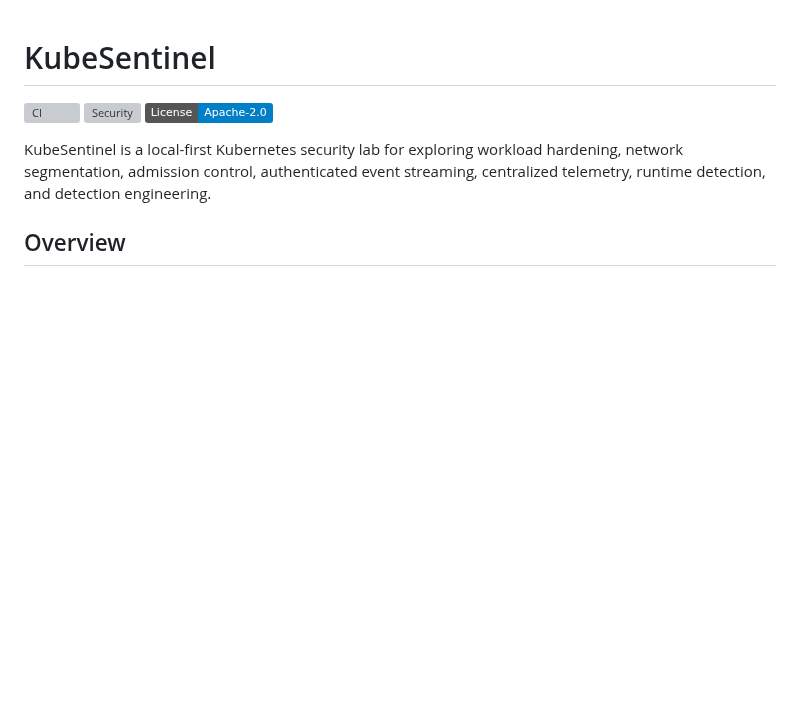
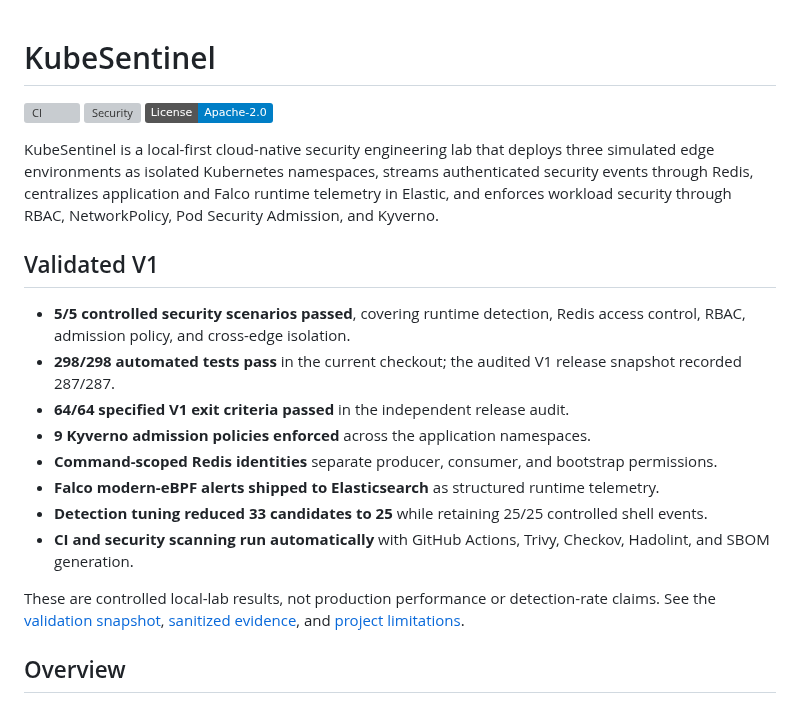
Before and after one commit to dedsec-terminal/KubeSentinel, a Markdown page: README.md, the part around one of its changes. Rendered like a GitHub page; badges without logos; blank space fills up the shorter version; grey boxes are pictures that could not be loaded.

```diff
--- a/README.md
+++ b/README.md
@@ -4,7 +4,20 @@
 [![Security](https://github.com/dedsec-terminal/KubeSentinel/actions/workflows/security.yml/badge.svg)](https://github.com/dedsec-terminal/KubeSentinel/actions/workflows/security.yml)
 [![License: Apache-2.0](https://img.shields.io/badge/License-Apache--2.0-blue.svg)](LICENSE)
 
-KubeSentinel is a local-first Kubernetes security lab for exploring workload hardening, network segmentation, admission control, authenticated event streaming, centralized telemetry, runtime detection, and detection engineering.
+KubeSentinel is a local-first cloud-native security engineering lab that deploys three simulated edge environments as isolated Kubernetes namespaces, streams authenticated security events through Redis, centralizes application and Falco runtime telemetry in Elastic, and enforces workload security through RBAC, NetworkPolicy, Pod Security Admission, and Kyverno.
+
+## Validated V1
+
+- **5/5 controlled security scenarios passed**, covering runtime detection, Redis access control, RBAC, admission policy, and cross-edge isolation.
+- **298/298 automated tests pass** in the current checkout; the audited V1 release snapshot recorded 287/287.
+- **64/64 specified V1 exit criteria passed** in the independent release audit.
+- **9 Kyverno admission policies enforced** across the application namespaces.
+- **Command-scoped Redis identities** separate producer, consumer, and bootstrap permissions.
+- **Falco modern-eBPF alerts shipped to Elasticsearch** as structured runtime telemetry.
+- **Detection tuning reduced 33 candidates to 25** while retaining 25/25 controlled shell events.
+- **CI and security scanning run automatically** with GitHub Actions, Trivy, Checkov, Hadolint, and SBOM generation.
+
+These are controlled local-lab results, not production performance or detection-rate claims. See the [validation snapshot](#validation), [sanitized evidence](docs/evidence), and [project limitations](#limitations).
 
 ## Overview
 
```
Also changed, not shown: other parts of README.md (+15 -1 lines), docs/demo-guide.md (+1 -1 lines), docs/detection-engineering.md (+1 -1 lines), docs/screenshots/README.md (deleted, +0 -120 lines), docs/troubleshooting.md (added, +115 -0 lines), docs/screenshots/01_canonical_demo_terminal.png (added), docs/screenshots/02_kibana_falco_runtime_alert.png (added), docs/screenshots/05_kyverno_admission_rejection.png (added), 7 other files.
